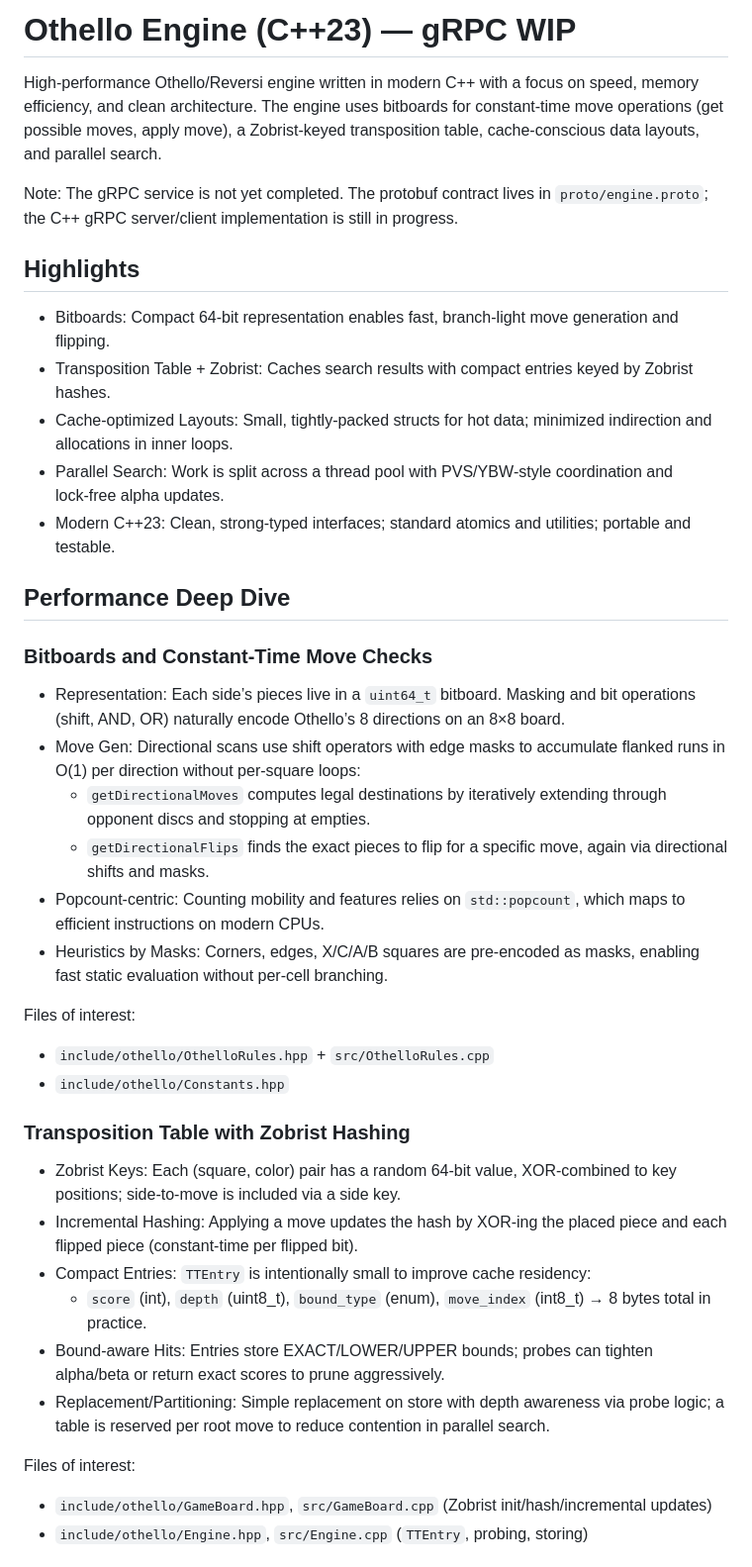
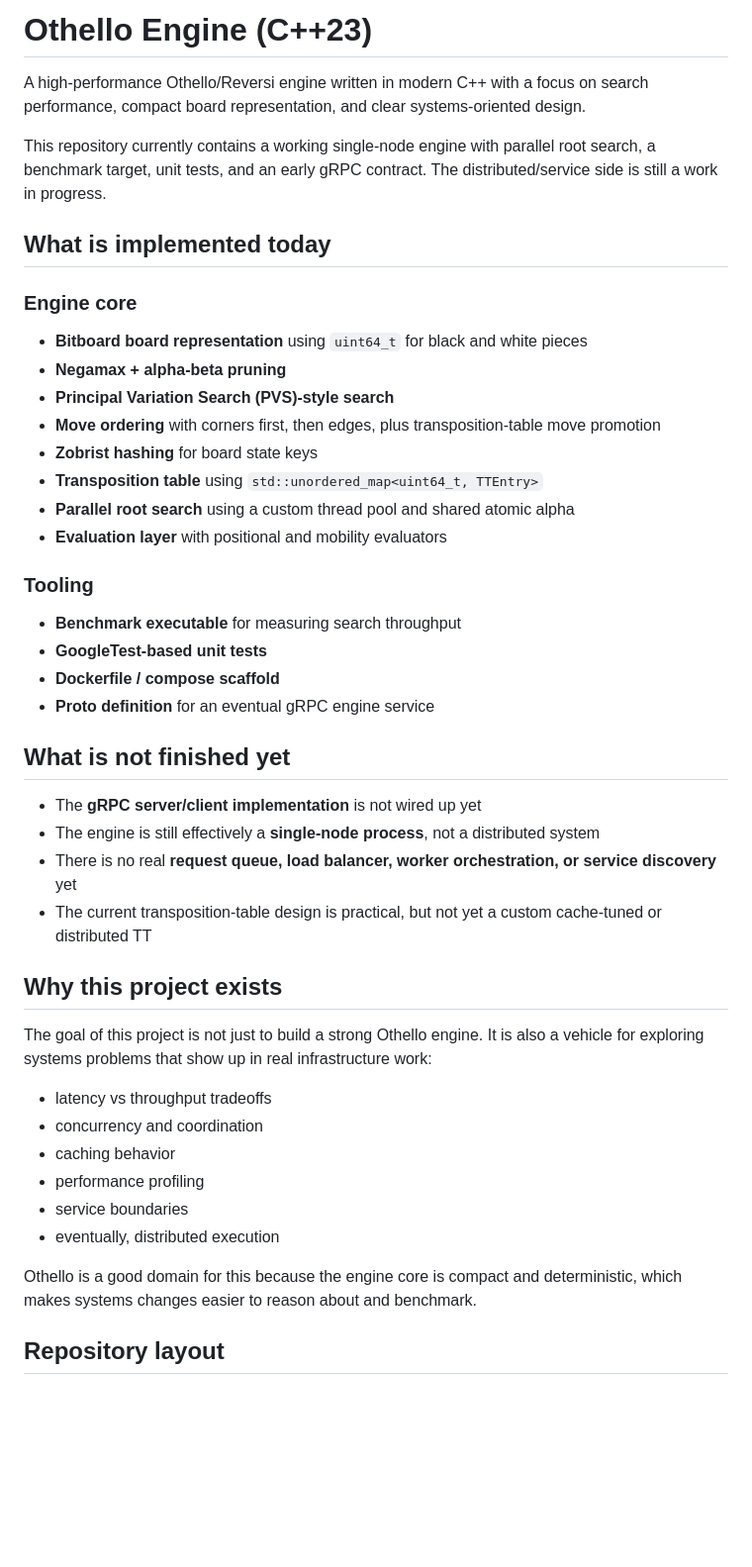
Before and after one commit to AlexXLi12/othello-engine-grpc, a Markdown page: README.md, the part around one of its changes. Shown at 99% size. GitHub-like rendering; blank space fills up the shorter version.

```diff
--- a/README.md
+++ b/README.md
@@ -1,45 +1,49 @@
-# Othello Engine (C++23) — gRPC WIP
+# Othello Engine (C++23)
 
-High‑performance Othello/Reversi engine written in modern C++ with a focus on speed, memory efficiency, and clean architecture. The engine uses bitboards for constant‑time move operations (get possible moves, apply move), a Zobrist‑keyed transposition table, cache‑conscious data layouts, and parallel search.
+A high-performance Othello/Reversi engine written in modern C++ with a focus on search performance, compact board representation, and clear systems-oriented design.
 
-Note: The gRPC service is not yet completed. The protobuf contract lives in `proto/engine.proto`; the C++ gRPC server/client implementation is still in progress.
+This repository currently contains a working single-node engine with parallel root search, a benchmark target, unit tests, and an early gRPC contract. The distributed/service side is still a work in progress.
 
+## What is implemented today
 
-## Highlights
+### Engine core
 
-- Bitboards: Compact 64‑bit representation enables fast, branch‑light move generation and flipping.
-- Transposition Table + Zobrist: Caches search results with compact entries keyed by Zobrist hashes.
-- Cache‑optimized Layouts: Small, tightly‑packed structs for hot data; minimized indirection and allocations in inner loops.
-- Parallel Search: Work is split across a thread pool with PVS/YBW‑style coordination and lock‑free alpha updates.
-- Modern C++23: Clean, strong‑typed interfaces; standard atomics and utilities; portable and testable.
+- **Bitboard board representation** using `uint64_t` for black and white pieces
+- **Negamax + alpha-beta pruning**
+- **Principal Variation Search (PVS)-style search**
+- **Move ordering** with corners first, then edges, plus transposition-table move promotion
+- **Zobrist hashing** for board state keys
+- **Transposition table** using `std::unordered_map<uint64_t, TTEntry>`
+- **Parallel root search** using a custom thread pool and shared atomic alpha
+- **Evaluation layer** with positional and mobility evaluators
 
+### Tooling
 
-## Performance Deep Dive
+- **Benchmark executable** for measuring search throughput
+- **GoogleTest-based unit tests**
+- **Dockerfile / compose scaffold**
+- **Proto definition** for an eventual gRPC engine service
 
-### Bitboards and Constant‑Time Move Checks
+## What is not finished yet
 
-- Representation: Each side’s pieces live in a `uint64_t` bitboard. Masking and bit operations (shift, AND, OR) naturally encode Othello’s 8 directions on an 8×8 board.
-- Move Gen: Directional scans use shift operators with edge masks to accumulate flanked runs in O(1) per direction without per‑square loops:
-  - `getDirectionalMoves` computes legal destinations by iteratively extending through opponent discs and stopping at empties.
-  - `getDirectionalFlips` finds the exact pieces to flip for a specific move, again via directional shifts and masks.
-- Popcount‑centric: Counting mobility and features relies on `std::popcount`, which maps to efficient instructions on modern CPUs.
-- Heuristics by Masks: Corners, edges, X/C/A/B squares are pre‑encoded as masks, enabling fast static evaluation without per‑cell branching.
+- The **gRPC server/client implementation** is not wired up yet
+- The engine is still effectively a **single-node process**, not a distributed system
+- There is no real **request queue, load balancer, worker orchestration, or service discovery** yet
+- The current transposition-table design is practical, but not yet a custom cache-tuned or distributed TT
 
-Files of interest:
-- `include/othello/OthelloRules.hpp` + `src/OthelloRules.cpp`
-- `include/othello/Constants.hpp`
+## Why this project exists
 
+The goal of this project is not just to build a strong Othello engine.
+It is also a vehicle for exploring systems problems that show up in real infrastructure work:
 
-### Transposition Table with Zobrist Hashing
+- latency vs throughput tradeoffs
+- concurrency and coordination
+- caching behavior
+- performance profiling
+- service boundaries
+- eventually, distributed execution
 
-- Zobrist Keys: Each (square, color) pair has a random 64‑bit value, XOR‑combined to key positions; side‑to‑move is included via a side key.
-- Incremental Hashing: Applying a move updates the hash by XOR‑ing the placed piece and each flipped piece (constant‑time per flipped bit).
-- Compact Entries: `TTEntry` is intentionally small to improve cache residency:
-  - `score` (int), `depth` (uint8_t), `bound_type` (enum), `move_index` (int8_t) → 8 bytes total in practice.
-- Bound‑aware Hits: Entries store EXACT/LOWER/UPPER bounds; probes can tighten alpha/beta or return exact scores to prune aggressively.
-- Replacement/Partitioning: Simple replacement on store with depth awareness via probe logic; a table is reserved per root move to reduce contention in parallel search.
+Othello is a good domain for this because the engine core is compact and deterministic, which makes systems changes easier to reason about and benchmark.
 
-Files of interest:
-- `include/othello/GameBoard.hpp`, `src/GameBoard.cpp` (Zobrist init/hash/incremental updates)
-- `include/othello/Engine.hpp`, `src/Engine.cpp` (`TTEntry`, probing, storing)
+## Repository layout
 
```
Also changed, not shown: other parts of README.md (+181 -72 lines).
